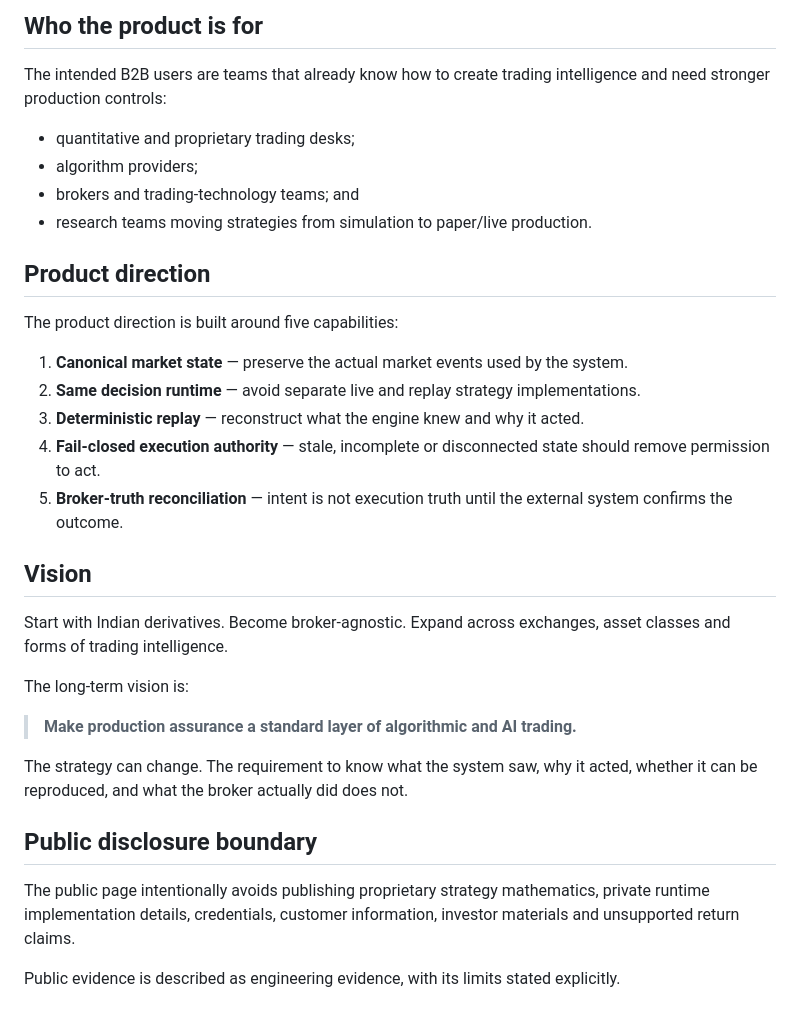
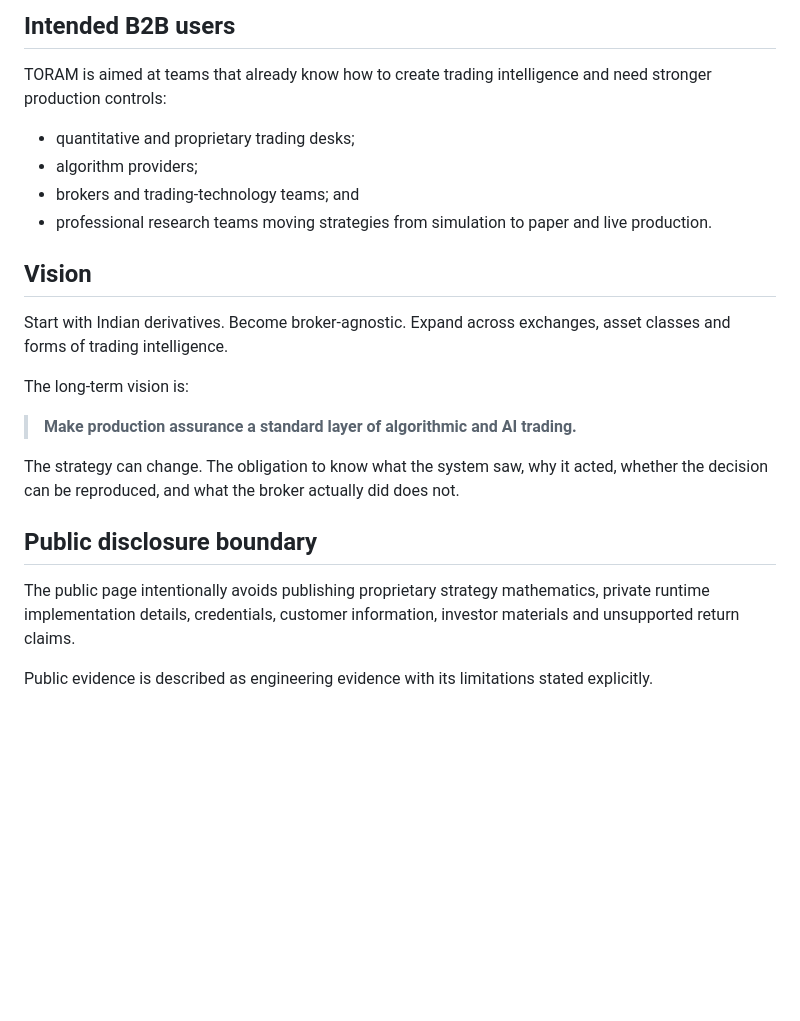
Before and after one commit to neo-zorro/toram-provenance, a Markdown page: README.md, the part around one of its changes. Rendered like a GitHub page; blank space fills up the shorter version.

```diff
--- a/README.md
+++ b/README.md
@@ -70,22 +79,12 @@ This is narrow internal engineering evidence. It is not audited performance, a r
 
-## Who the product is for
+## Intended B2B users
 
-The intended B2B users are teams that already know how to create trading intelligence and need stronger production controls:
+TORAM is aimed at teams that already know how to create trading intelligence and need stronger production controls:
 
 - quantitative and proprietary trading desks;
 - algorithm providers;
 - brokers and trading-technology teams; and
-- research teams moving strategies from simulation to paper/live production.
-
-## Product direction
-
-The product direction is built around five capabilities:
-
-1. **Canonical market state** — preserve the actual market events used by the system.
-2. **Same decision runtime** — avoid separate live and replay strategy implementations.
-3. **Deterministic replay** — reconstruct what the engine knew and why it acted.
-4. **Fail-closed execution authority** — stale, incomplete or disconnected state should remove permission to act.
-5. **Broker-truth reconciliation** — intent is not execution truth until the external system confirms the outcome.
+- professional research teams moving strategies from simulation to paper and live production.
 
 ## Vision
 
@@ -95,10 +94,10 @@ The long-term vision is:
 
 > **Make production assurance a standard layer of algorithmic and AI trading.**
 
-The strategy can change. The requirement to know what the system saw, why it acted, whether it can be reproduced, and what the broker actually did does not.
+The strategy can change. The obligation to know what the system saw, why it acted, whether the decision can be reproduced, and what the broker actually did does not.
 
 ## Public disclosure boundary
 
 The public page intentionally avoids publishing proprietary strategy mathematics, private runtime implementation details, credentials, customer information, investor materials and unsupported return claims.
 
-Public evidence is described as engineering evidence, with its limits stated explicitly.
+Public evidence is described as engineering evidence with its limitations stated explicitly.
```
Also changed, not shown: other parts of README.md (+36 -27 lines).
